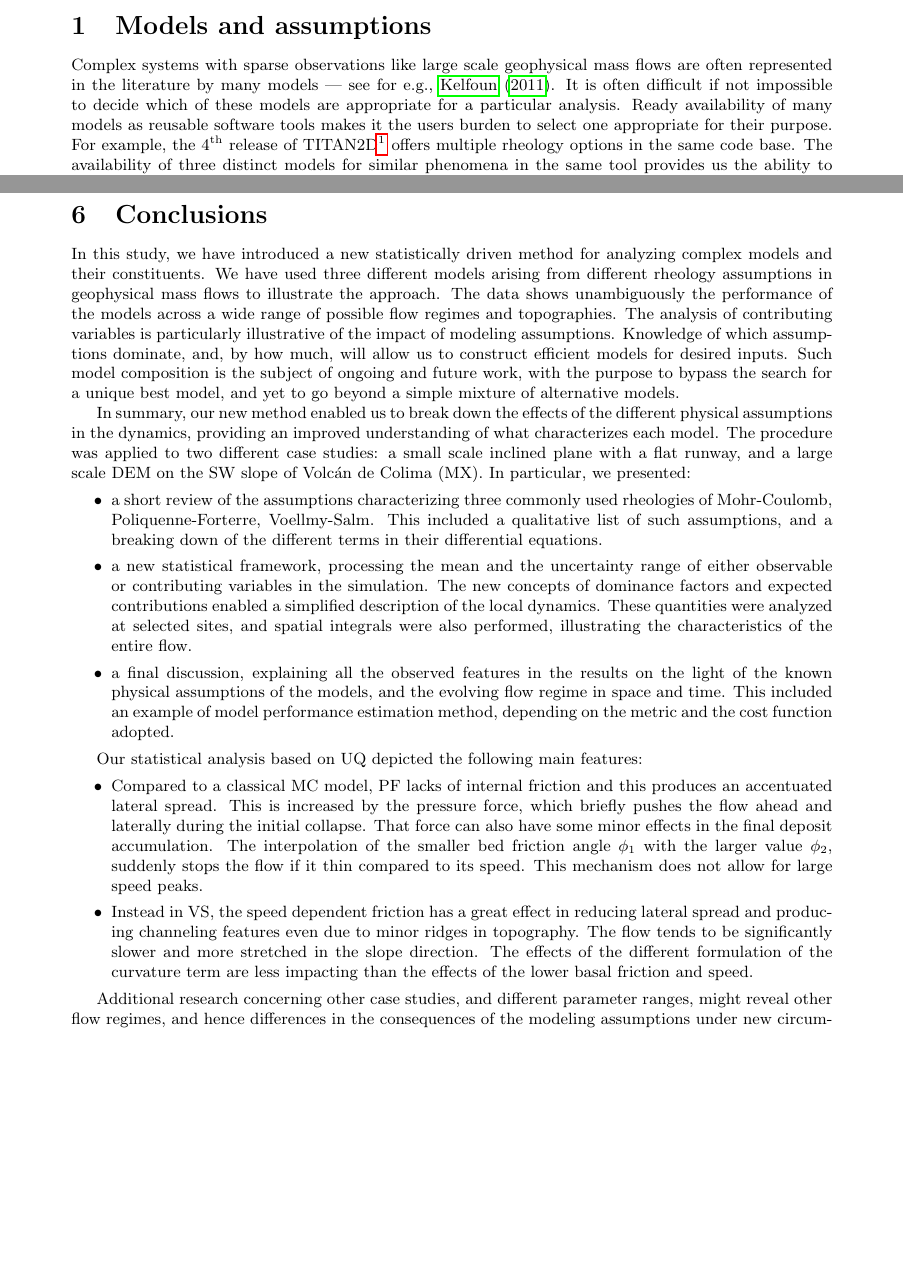
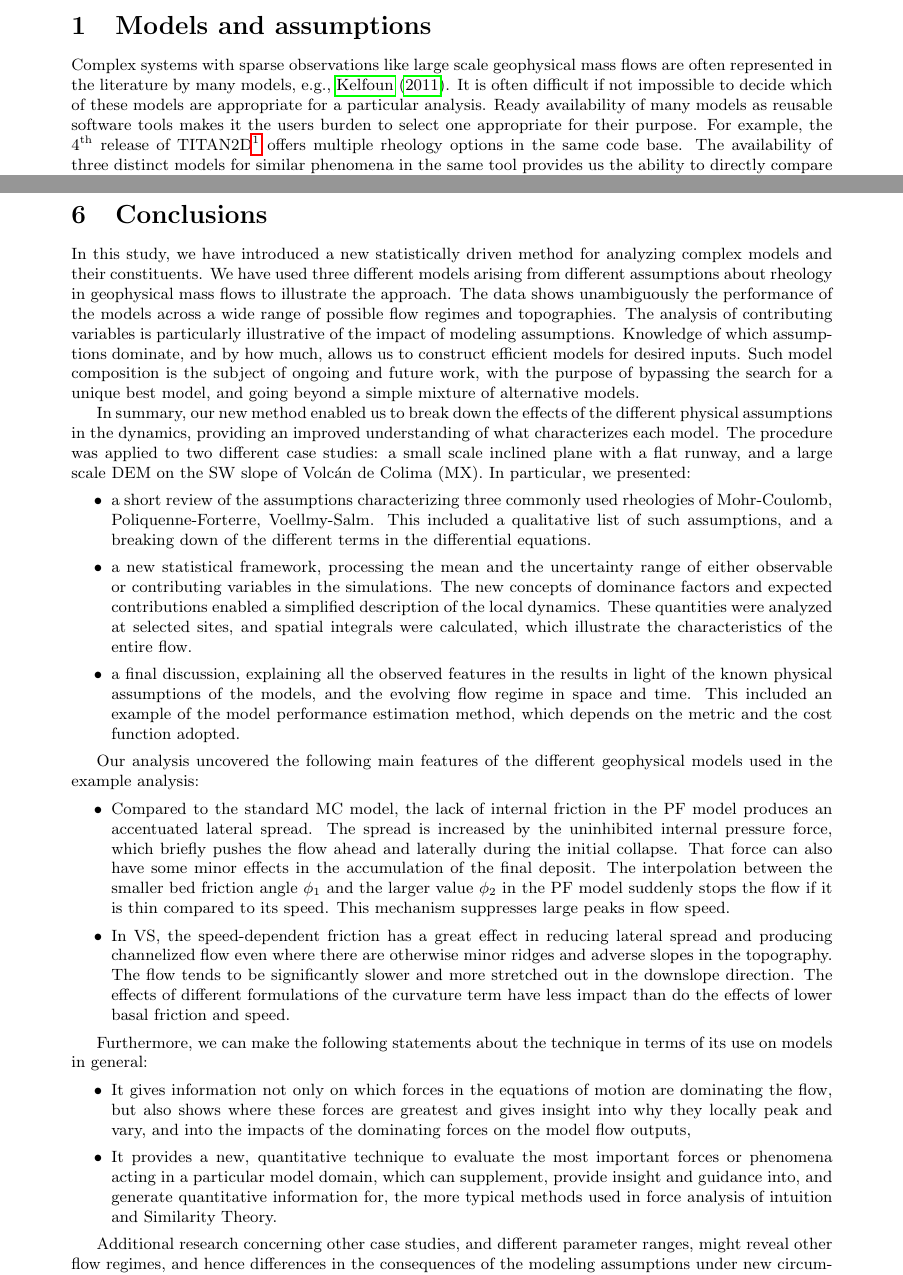
Before and after one commit to abani1/Modeling_stats, a LaTeX document (rheo_paper.tex): two parts of pages 1 and 31 of 38 before the commit and two parts of pages 1 and 31 of 39 after it, joined at a grey line, cut so that both start at the same text, the shorter picture padded with empty space. Compiled offline with pdfLaTeX.

Commit message:
Update rheo_paper.tex

```diff
--- a/rheo_paper.tex
+++ b/rheo_paper.tex
@@ -78,7 +78,7 @@ We present our method by comparing three different models arising from different
 \section{Models and assumptions}
 
 %{\bf NEED to MOTIVATE WITH SYSTEM COMPLEXITY and MANY MODELS?}
-Complex systems with sparse observations like large scale geophysical mass flows are often represented in the literature by many models --- see for e.g., \cite{Kelfoun2011}. It is often difficult if not impossible to decide which of these models are appropriate for a particular analysis. Ready availability of many models as reusable software tools makes it the users burden to select one appropriate for their purpose.
+Complex systems with sparse observations like large scale geophysical mass flows are often represented in the literature by many models, e.g., \cite{Kelfoun2011}. It is often difficult if not impossible to decide which of these models are appropriate for a particular analysis. Ready availability of many models as reusable software tools makes it the users burden to select one appropriate for their purpose.
 For example, the $\mathrm{4^{\mathrm{th}}}$ release of TITAN2D\footnote{available from vhub.org} offers multiple rheology options in the same code base. The availability of three distinct models for similar phenomena in the same tool provides us the ability to directly compare  outputs and internal variables in all the three models and control for usually difficult to quantify effects like numerical solution procedures, input ranges and computer hardware. Given a particular problem for which predictive analysis is planned, the information generated  could possibly be used to guide model choice and/or processes for integrating information from multiple models \citep{Bongard2007}. However, as we have discovered such comparison requires a more careful understanding of each model and its constituents and a well organized process for such comparison. We begin with precise, albeit limited definitions
 of models and their constituents.
 
@@ -87,16 +87,16 @@ of models and their constituents.
 \cite{Gilbert91} defines science as a process of constructing predictive conceptual models where these models represent
 consistent predictive relations in target systems. A simpler though not necessarily comprehensive definition of a model that is more appropriate for the context of this study is that:
 
-\begin{quote}{\it A model is a representation of a postulated relationship among inputs and outputs of a system, usually informed by observation and based on a hypothesis that best explains the relationship.}\end{quote} The definition captures two of the most important characteristics
+\begin{quote}{\it A model is a representation of an inferred relationship among inputs and outputs of a system, informed by observation, and based on an hypothesis that best explains the relationship.}\end{quote} The definition captures two of the most important characteristics
 \begin{itemize}
 \item models depend on a {\it hypothesis}, and,
 \item models use the {\it data from observation} to validate and refine the hypothesis.
 \end{itemize}
-Errors and uncertainty in the data and limitations in the hypothesis (usually a tractable and computable mathematical construct articulating beliefs like proportionality, linearity etc.) are immediate challenges that must be overcome, to construct useful and credible models.
+Errors and uncertainty in the data and limitations in the hypothesis (usually a tractable and computable mathematical construct articulating beliefs like proportionality, linearity, etc.) are immediate challenges that must be overcome, to construct useful and credible models.
 
-A model is most useful in predicting the behavior of a system for unobserved inputs, and, interpreting or explaining of the system's behavior. Since, models require a hypotheses, it follows  that the model is a formulation of a belief about the data. The immediate consequence of this is that the model may not be reliable about such prediction, since, the {\it subjectivity of the belief} can never be completely eliminated \citep{Kennedy2001, Higdon2004} even when sufficient care is taken to use all the available data and information. Secondly, the data at hand may not provide enough information about the system to characterize its behavior at the desired prediction. This {\it data inadequacy} is rarely characterized even for verified and validated models. %What makes this problem even more acute is that we are often interested in modeling outcomes that are not observed and often not observable.
+A model is most useful in predicting the behavior of a system for unobserved inputs, and, interpreting or explaining of the system's behavior. Since models require an hypothesis, it follows  that a model is a formulation of a belief about the data. The immediate consequence of this is that the model may not be reliable about such prediction, since the {\it subjectivity of the belief} can never be completely eliminated \citep{Kennedy2001, Higdon2004}, even when sufficient care is taken to use all the available data and information. Second, the data at hand may not provide enough information about the system to characterize its behavior at the desired prediction. This {\it data inadequacy} is rarely characterized even for verified and validated models. %What makes this problem even more acute is that we are often interested in modeling outcomes that are not observed and often not observable.
 
-The consequence of this lack of knowledge and limited data is the multiplicity of beliefs about the complex system being modeled and a profusion of models based on different modeling assumptions and data use. These competing models lead to much debate among scientists. Principles like ``Occam's razor" and Bayesian statistics \citep{Farrell2015} provide some guidance but simple robust approaches that allow the testing of models for fitness need to be developed. We present in this paper a simple data driven approach to discriminate among models and the modeling assumptions implicit in each model, given a range of phenomena to be studied. We illustrate the approach by work on geophysical mass flows.
+The consequence of this lack of knowledge and limited data is the multiplicity of beliefs about the complex system being modeled and a profusion of models based on different modeling assumptions and data use. These competing models lead to much debate among scientists. Principles like ``Occam's razor" and Bayesian statistics \citep{Farrell2015} provide some guidance, but simple robust approaches that allow the testing of models for fitness need to be developed. We present in this paper a simple data driven approach to discriminate among models and the modeling assumptions implicit in each model, given a range of phenomena to be studied. We illustrate the approach by work on geophysical mass flows.
 
 
 An assumption is a simple concept -- any atomic postulate about relationships among quantities under study. Models are compositions of many such assumptions. The study of models is, thus, implicitly a study of these assumptions and their composability and applicability in a particular context. Sometimes a good model contains a useless assumption that may be removed, sometimes a good assumption could be added to a different model - these are usually subjective choices, not data driven. Moreover, the correct assumptions may change as the system evolves, making {\em model choice} more difficult.
@@ -594,19 +594,25 @@ where $f_M$ is the pdf related to the model. Possible score functions include a
 \end{figure}
 
 \section{Conclusions}
-In this study, we have introduced a new statistically driven method for analyzing complex models and their constituents. We have used three different models arising from different rheology assumptions in geophysical mass flows to illustrate the approach. The data shows unambiguously the performance of the models across a wide range of possible flow regimes and topographies. The analysis of contributing variables is particularly illustrative of the impact of modeling assumptions. Knowledge of which assumptions dominate, and, by how much, will allow us to construct efficient models for desired inputs. Such model composition is the subject of ongoing and future work, with the purpose to bypass the search for a unique best model, and yet to go beyond a simple mixture of alternative models.
+In this study, we have introduced a new statistically driven method for analyzing complex models and their constituents. We have used three different models arising from different assumptions about rheology in geophysical mass flows to illustrate the approach. The data shows unambiguously the performance of the models across a wide range of possible flow regimes and topographies. The analysis of contributing variables is particularly illustrative of the impact of modeling assumptions. Knowledge of which assumptions dominate, and by how much, allows us to construct efficient models for desired inputs. Such model composition is the subject of ongoing and future work, with the purpose of bypassing the search for a unique best model, and going beyond a simple mixture of alternative models.
 
 In summary, our new method enabled us to break down the effects of the different physical assumptions in the dynamics, providing an improved understanding of what characterizes each model. The procedure was applied to two different case studies: a small scale inclined plane with a flat runway, and a large scale DEM on the SW slope of Volc\'{a}n de Colima (MX). In particular, we presented:
 \begin{itemize}
-  \item a short review of the assumptions characterizing three commonly used rheologies of Mohr-Coulomb, Poliquenne-Forterre, Voellmy-Salm. This included a qualitative list of such assumptions, and a breaking down of the different terms in their differential equations.
-  \item a new statistical framework, processing the mean and the uncertainty range of either observable or contributing variables in the simulation. The new concepts of dominance factors and expected contributions enabled a simplified description of the local dynamics. These quantities were analyzed at selected sites, and spatial integrals were also performed, illustrating the characteristics of the entire flow.
-  \item a final discussion, explaining all the observed features in the results on the light of the known physical assumptions of the models, and the evolving flow regime in space and time. This included an example of model performance estimation method, depending on the metric and the cost function adopted.
+  \item a short review of the assumptions characterizing three commonly used rheologies of Mohr-Coulomb, Poliquenne-Forterre, Voellmy-Salm. This included a qualitative list of such assumptions, and a breaking down of the different terms in the differential equations.
+  \item a new statistical framework, processing the mean and the uncertainty range of either observable or contributing variables in the simulations. The new concepts of dominance factors and expected contributions enabled a simplified description of the local dynamics. These quantities were analyzed at selected sites, and spatial integrals were calculated, which illustrate the characteristics of the entire flow.
+  \item a final discussion, explaining all the observed features in the results in light of the known physical assumptions of the models, and the evolving flow regime in space and time. This included an example of the model performance estimation method, which depends on the metric and the cost function adopted.
 \end{itemize}
 
-Our statistical analysis based on UQ depicted the following main features:
+Our analysis uncovered the following main features of the different geophysical models used in the example analysis:
 \begin{itemize}
-  \item Compared to a classical MC model, PF lacks of internal friction and this produces an accentuated lateral spread. This is increased by the pressure force, which briefly pushes the flow ahead and laterally during the initial collapse. That force can also have some minor effects in the final deposit accumulation. The interpolation of the smaller bed friction angle $\phi_1$ with the larger value $\phi_2$, suddenly stops the flow if it thin compared to its speed. This mechanism does not allow for large speed peaks.
-  \item Instead in VS, the speed dependent friction has a great effect in reducing lateral spread and producing channeling features even due to minor ridges in topography. The flow tends to be significantly slower and more stretched in the slope direction. The effects of the different formulation of the curvature term are less impacting than the effects of the lower basal friction and speed.
+  \item Compared to the standard MC model, the lack of internal friction in the PF model produces an accentuated lateral spread. The spread is increased by the uninhibited internal pressure force, which briefly pushes the flow ahead and laterally during the initial collapse. That force can also have some minor effects in the accumulation of the final deposit. The interpolation between the smaller bed friction angle $\phi_1$ and the larger value $\phi_2$ in the PF model suddenly stops the flow if it is thin compared to its speed. This mechanism suppresses large peaks in flow speed.
+  \item In VS, the speed-dependent friction has a great effect in reducing lateral spread and producing channelized flow even where there are otherwise minor ridges and adverse slopes in the topography. The flow tends to be significantly slower and more stretched out in the downslope direction. The effects of different formulations of the curvature term have less impact than do the effects of lower basal friction and speed.
+\end{itemize}
+
+Furthermore, we can make the following statements about the technique in terms of its use on models in general:
+\begin{itemize}
+\item It gives information not only on which forces in the equations of motion are dominating the flow, but also shows where these forces are greatest and gives insight into why they locally peak and vary, and into the impacts of the dominating forces on the model flow outputs,
+\item It provides a new, quantitative technique to evaluate the most important forces or phenomena acting in a particular model domain, which can supplement, provide insight and guidance into, and generate quantitative information for, the more typical methods used in force analysis of intuition and Similarity Theory.
 \end{itemize}
 
 Additional research concerning other case studies, and different parameter ranges, might reveal other flow regimes, and hence differences in the consequences of the modeling assumptions under new circumstances.
```
Also changed, not shown: rheo_paper.tex (2 more changed lines).
